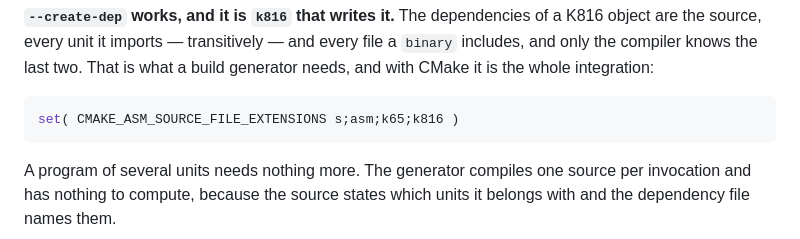
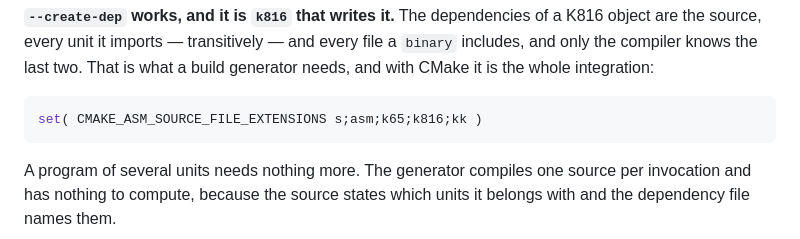
Before and after one commit to X65/K816, a Markdown page: README.md, the part around the change. GitHub-like rendering.

Commit message:
Name .kk in the CMake line, the extension k816 convert writes

````diff
--- a/README.md
+++ b/README.md
@@ -312,7 +312,7 @@ file a `binary` includes, and only the compiler knows the last two. That is
 what a build generator needs, and with CMake it is the whole integration:
 
 ```cmake
-set( CMAKE_ASM_SOURCE_FILE_EXTENSIONS s;asm;k65;k816 )
+set( CMAKE_ASM_SOURCE_FILE_EXTENSIONS s;asm;k65;k816;kk )
 ```
 
 A program of several units needs nothing more. The generator compiles one
````
Also changed, not shown: doc/ca65-to-k816.md (+2 -2 lines).
